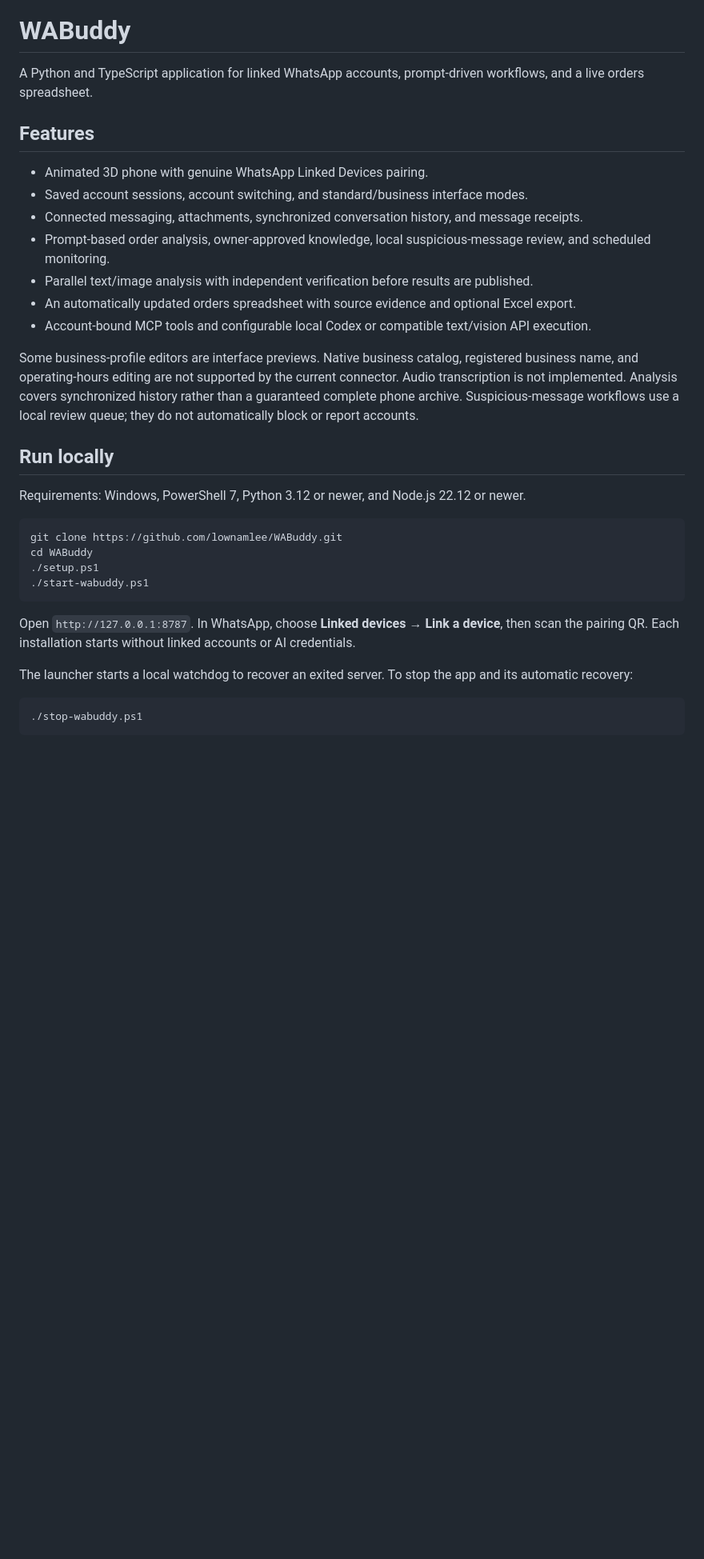
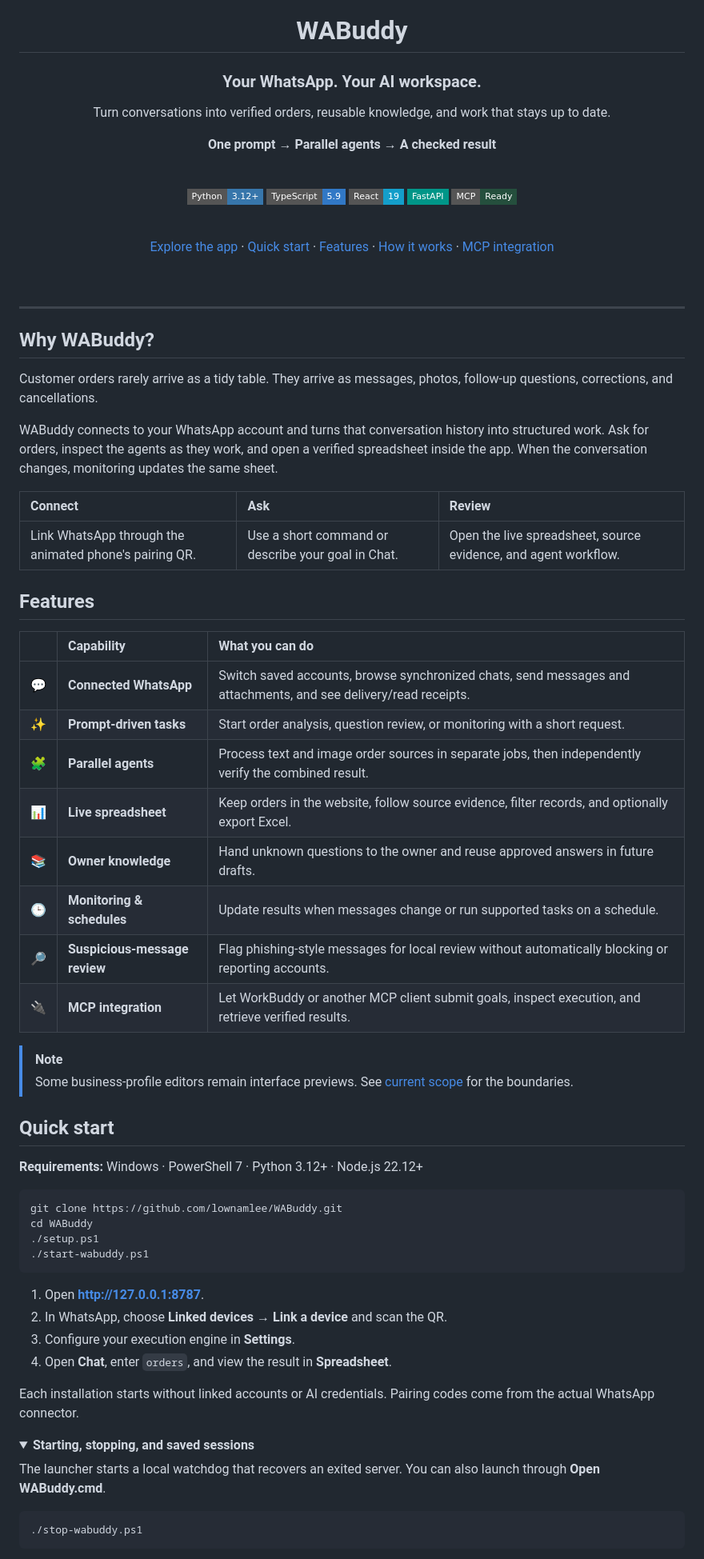
Before and after one commit to lownamlee/WABuddy, a Markdown page: README.md, the part around one of its changes. Shown at 80% size. Rendered like a GitHub page; folded sections open; badges without logos; blank space fills up the shorter version.

Commit message:
Redesign README with logo, feature guide, and workflow diagram

````diff
--- a/README.md
+++ b/README.md
@@ -1,22 +7,58 @@
 # WABuddy
 
-A Python and TypeScript application for linked WhatsApp accounts, prompt-driven workflows, and a live orders spreadsheet.
+### Your WhatsApp. Your AI workspace.
+
+Turn conversations into verified orders, reusable knowledge, and work that stays up to date.
+
+**One prompt → Parallel agents → A checked result**
+
+<br>
+
+![Python](https://img.shields.io/badge/Python-3.12%2B-3776AB?style=flat-square&logo=python&logoColor=white)
+![TypeScript](https://img.shields.io/badge/TypeScript-5.9-3178C6?style=flat-square&logo=typescript&logoColor=white)
+![React](https://img.shields.io/badge/React-19-149ECA?style=flat-square&logo=react&logoColor=white)
+![FastAPI](https://img.shields.io/badge/FastAPI-009688?style=flat-square&logo=fastapi&logoColor=white)
+![MCP](https://img.shields.io/badge/MCP-Ready-254F3D?style=flat-square)
+
+<br>
+
+[Explore the app](https://wabuddy.my) · [Quick start](#quick-start) · [Features](#features) · [How it works](#how-it-works) · [MCP integration](#mcp-integration)
+
+<br>
+
+</div>
+
+---
+
+## Why WABuddy?
+
+Customer orders rarely arrive as a tidy table. They arrive as messages, photos, follow-up questions, corrections, and cancellations.
+
+WABuddy connects to your WhatsApp account and turns that conversation history into structured work. Ask for orders, inspect the agents as they work, and open a verified spreadsheet inside the app. When the conversation changes, monitoring updates the same sheet.
+
+| Connect | Ask | Review |
+| :--- | :--- | :--- |
+| Link WhatsApp through the animated phone's pairing QR. | Use a short command or describe your goal in Chat. | Open the live spreadsheet, source evidence, and agent workflow. |
 
 ## Features
 
-- Animated 3D phone with genuine WhatsApp Linked Devices pairing.
-- Saved account sessions, account switching, and standard/business interface modes.
-- Connected messaging, attachments, synchronized conversation history, and message receipts.
-- Prompt-based order analysis, owner-approved knowledge, local suspicious-message review, and scheduled monitoring.
-- Parallel text/image analysis with independent verification before results are published.
-- An automatically updated orders spreadsheet with source evidence and optional Excel export.
-- Account-bound MCP tools and configurable local Codex or compatible text/vision API execution.
+| | Capability | What you can do |
+| :---: | :--- | :--- |
+| 💬 | **Connected WhatsApp** | Switch saved accounts, browse synchronized chats, send messages and attachments, and see delivery/read receipts. |
+| ✨ | **Prompt-driven tasks** | Start order analysis, question review, or monitoring with a short request. |
+| 🧩 | **Parallel agents** | Process text and image order sources in separate jobs, then independently verify the combined result. |
+| 📊 | **Live spreadsheet** | Keep orders in the website, follow source evidence, filter records, and optionally export Excel. |
+| 📚 | **Owner knowledge** | Hand unknown questions to the owner and reuse approved answers in future drafts. |
+| 🕒 | **Monitoring & schedules** | Update results when messages change or run supported tasks on a schedule. |
+| 🔎 | **Suspicious-message review** | Flag phishing-style messages for local review without automatically blocking or reporting accounts. |
+| 🔌 | **MCP integration** | Let WorkBuddy or another MCP client submit goals, inspect execution, and retrieve verified results. |
 
-Some business-profile editors are interface previews. Native business catalog, registered business name, and operating-hours editing are not supported by the current connector. Audio transcription is not implemented. Analysis covers synchronized history rather than a guaranteed complete phone archive. Suspicious-message workflows use a local review queue; they do not automatically block or report accounts.
+> [!NOTE]
+> Some business-profile editors remain interface previews. See [current scope](#current-scope) for the boundaries.
 
-## Run locally
+## Quick start
 
-Requirements: Windows, PowerShell 7, Python 3.12 or newer, and Node.js 22.12 or newer.
+**Requirements:** Windows · PowerShell 7 · Python 3.12+ · Node.js 22.12+
 
 ```powershell
 git clone https://github.com/lownamlee/WABuddy.git
@@ -25,9 +67,17 @@ cd WABuddy
 ./start-wabuddy.ps1
 ```
 
-Open `http://127.0.0.1:8787`. In WhatsApp, choose **Linked devices → Link a device**, then scan the pairing QR. Each installation starts without linked accounts or AI credentials.
+1. Open **http://127.0.0.1:8787**.
+2. In WhatsApp, choose **Linked devices → Link a device** and scan the QR.
+3. Configure your execution engine in **Settings**.
+4. Open **Chat**, enter `orders`, and view the result in **Spreadsheet**.
 
-The launcher starts a local watchdog to recover an exited server. To stop the app and its automatic recovery:
+Each installation starts without linked accounts or AI credentials. Pairing codes come from the actual WhatsApp connector.
+
+<details>
+<summary><strong>Starting, stopping, and saved sessions</strong></summary>
+
+The launcher starts a local watchdog that recovers an exited server. You can also launch through **Open WABuddy.cmd**.
 
 ```powershell
 ./stop-wabuddy.ps1
````
Also changed, not shown: other parts of README.md (+125 -14 lines).
